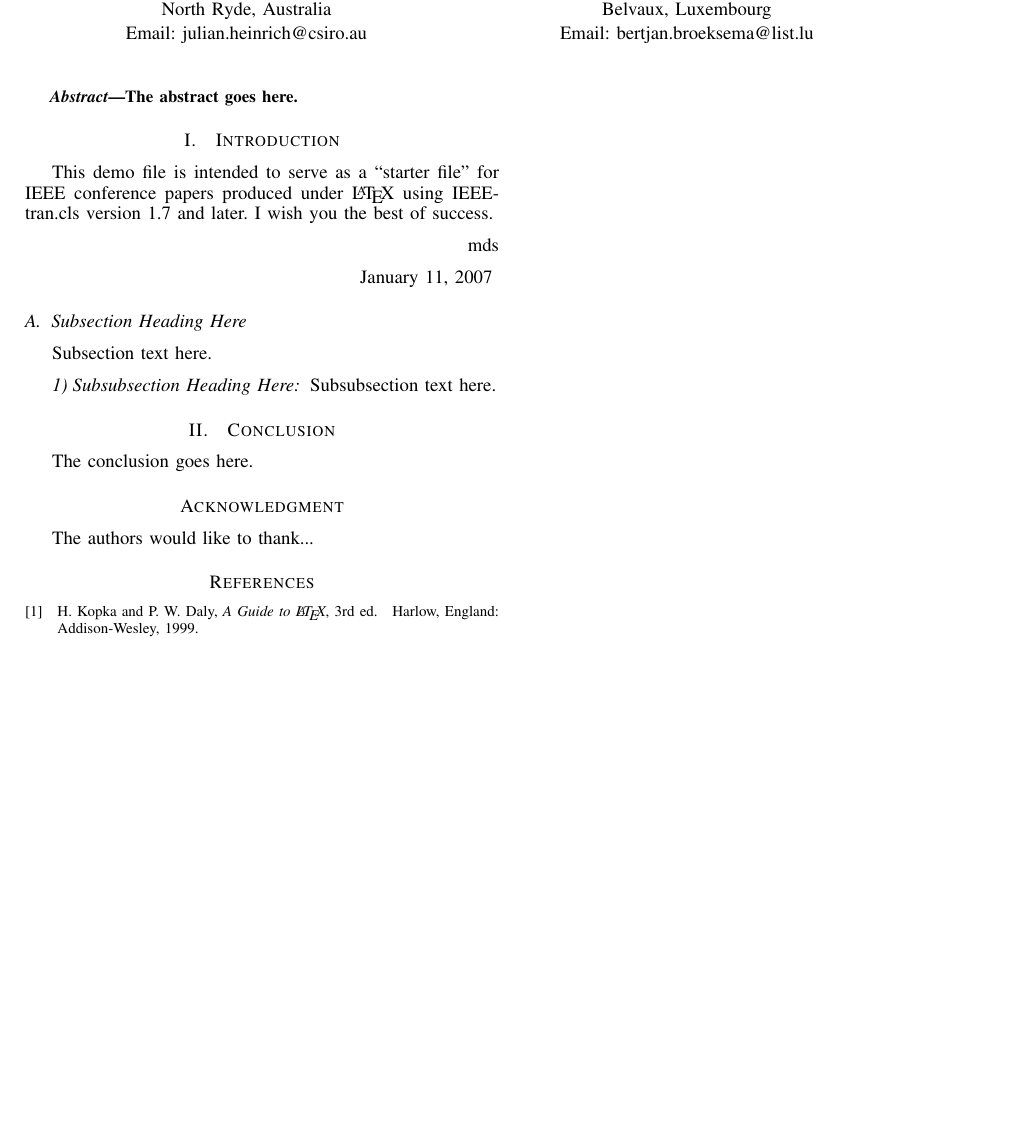
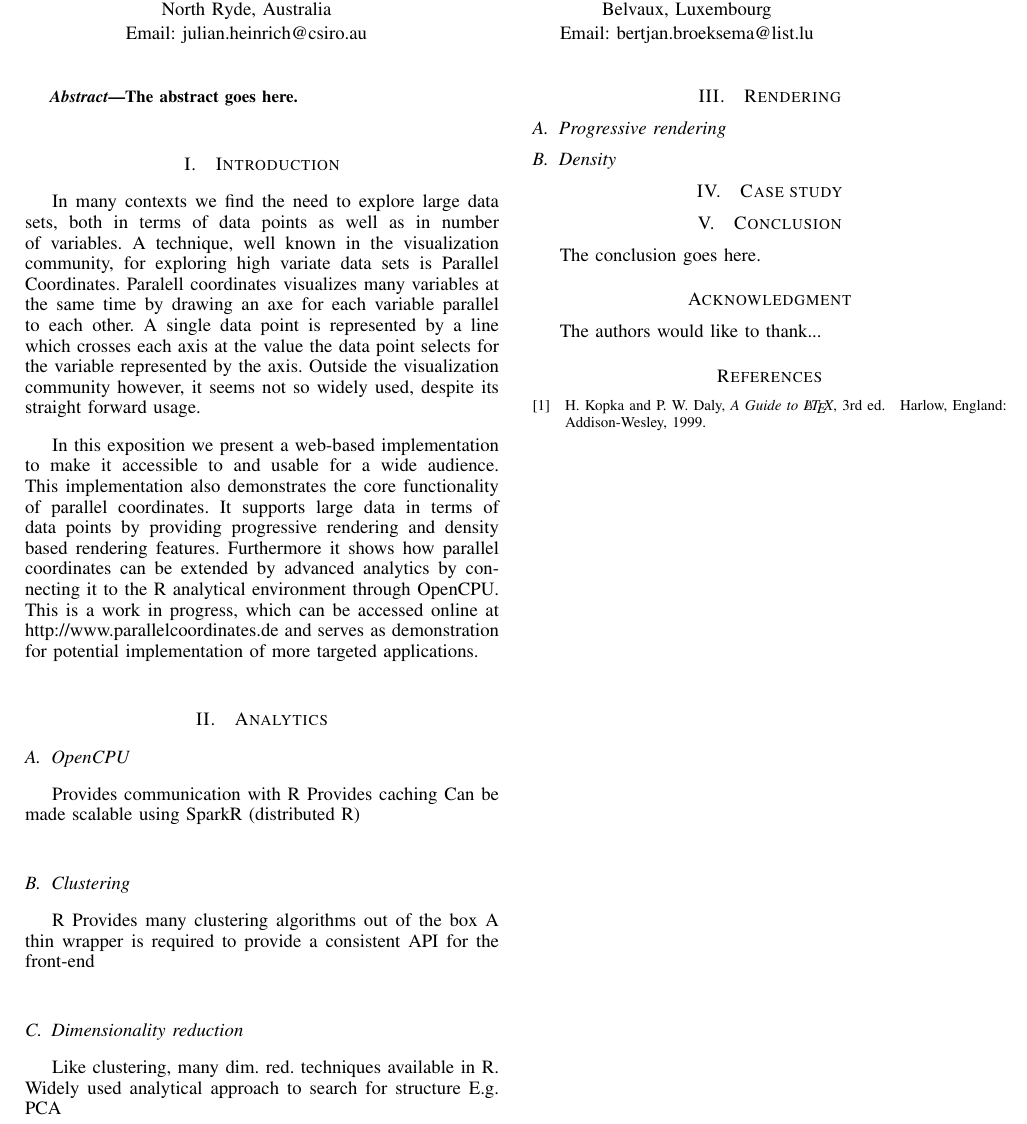
Before and after one commit to julianheinrich/parallelcoordinates.de, a LaTeX paper (paper/BDVA/bare_conf.tex): part of page 1 of 2, cut so that both start at the same text, the shorter picture padded with empty space. Compiled offline with pdfLaTeX.

Commit message:
Add some initial text.
Some initial text for the introduction and the notes from our last meeting.

```diff
--- a/paper/BDVA/bare_conf.tex
+++ b/paper/BDVA/bare_conf.tex
@@ -405,15 +405,17 @@ Email: bertjan.broeksema@list.lu}
 
 
 \begin{abstract}
-%\boldmath
-The abstract goes here.
-\end{abstract}
+
 % IEEEtran.cls defaults to using nonbold math in the Abstract.
 % This preserves the distinction between vectors and scalars. However,
 % if the conference you are submitting to favors bold math in the abstract,
 % then you can use LaTeX's standard command \boldmath at the very start
 % of the abstract to achieve this. Many IEEE journals/conferences frown on
 % math in the abstract anyway.
+
+%\boldmath
+The abstract goes here.
+\end{abstract}
 
 % no keywords
 
@@ -434,27 +436,59 @@ The abstract goes here.
 
 \section{Introduction}
 % no \IEEEPARstart
-This demo file is intended to serve as a ``starter file''
-for IEEE conference papers produced under \LaTeX\ using
-IEEEtran.cls version 1.7 and later.
-% You must have at least 2 lines in the paragraph with the drop letter
-% (should never be an issue)
-I wish you the best of success.
 
-\hfill mds
+In many contexts we find the need to explore large data sets, both in terms of data points as well as in number of variables.
+A technique, well known in the visualization community, for exploring high variate data sets is Parallel Coordinates.
+Paralell coordinates visualizes many variables at the same time by drawing an axe for each variable parallel to each other.
+A single data point is represented by a line which crosses each axis at the value the data point selects for the variable represented by the axis.
+Outside the visualization community however, it seems not so widely used, despite its straight forward usage.
 
-\hfill January 11, 2007
+In this exposition we present a web-based implementation to make it accessible to and usable for a wide audience.
+This implementation also demonstrates the core functionality of parallel coordinates.
+It supports large data in terms of data points by providing progressive rendering and density based rendering features.
+Furthermore it shows how parallel coordinates can be extended by advanced analytics by connecting it to the R analytical environment through OpenCPU.
+This is a work in progress, which can be accessed online at http://www.parallelcoordinates.de and serves as demonstration for potential implementation of more targeted applications.
+
+\section{Analytics}
+
+
+
+\subsection{OpenCPU}
+Provides communication with R
+Provides caching
+Can be made scalable using SparkR (distributed R)
+
+\subsection{Clustering}
+R Provides many clustering algorithms out of the box
+A thin wrapper is required to provide a consistent API for the front-end
+
+\subsection{Dimensionality reduction}
+
+Like clustering, many dim. red. techniques available in R.
+Widely used analytical approach to search for structure
+E.g. PCA
+
 \begin{figure*}[!t]
   \includegraphics[width=1\textwidth]{paco-analytics}
   \caption{}
 \end{figure*}
 
-\subsection{Subsection Heading Here}
-Subsection text here.
+\section{Rendering}
+
+\subsection{Progressive rendering}
+
+\subsection{Density}
+
+\section{Case study}
+
+\section{Conclusion}
+The conclusion goes here.
+
+% use section* for acknowledgement
+\section*{Acknowledgment}
 
 
-\subsubsection{Subsubsection Heading Here}
-Subsubsection text here.
+The authors would like to thank...
 
 
 % An example of a floating figure using the graphicx package.
@@ -539,27 +572,6 @@ Subsubsection text here.
 % footnotes above bottom floats. This can be corrected via the \fnbelowfloat
 % command of the stfloats package.
 
-
-
-\section{Conclusion}
-The conclusion goes here.
-
-
-
-
-% conference papers do not normally have an appendix
-
-
-% use section* for acknowledgement
-\section*{Acknowledgment}
-
-
-The authors would like to thank...
-
-
-
-
-
 % trigger a \newpage just before the given reference
 % number - used to balance the columns on the last page
 % adjust value as needed - may need to be readjusted if
```
Also changed, not shown: paper/BDVA/bare_conf.tex (1 more changed lines).
